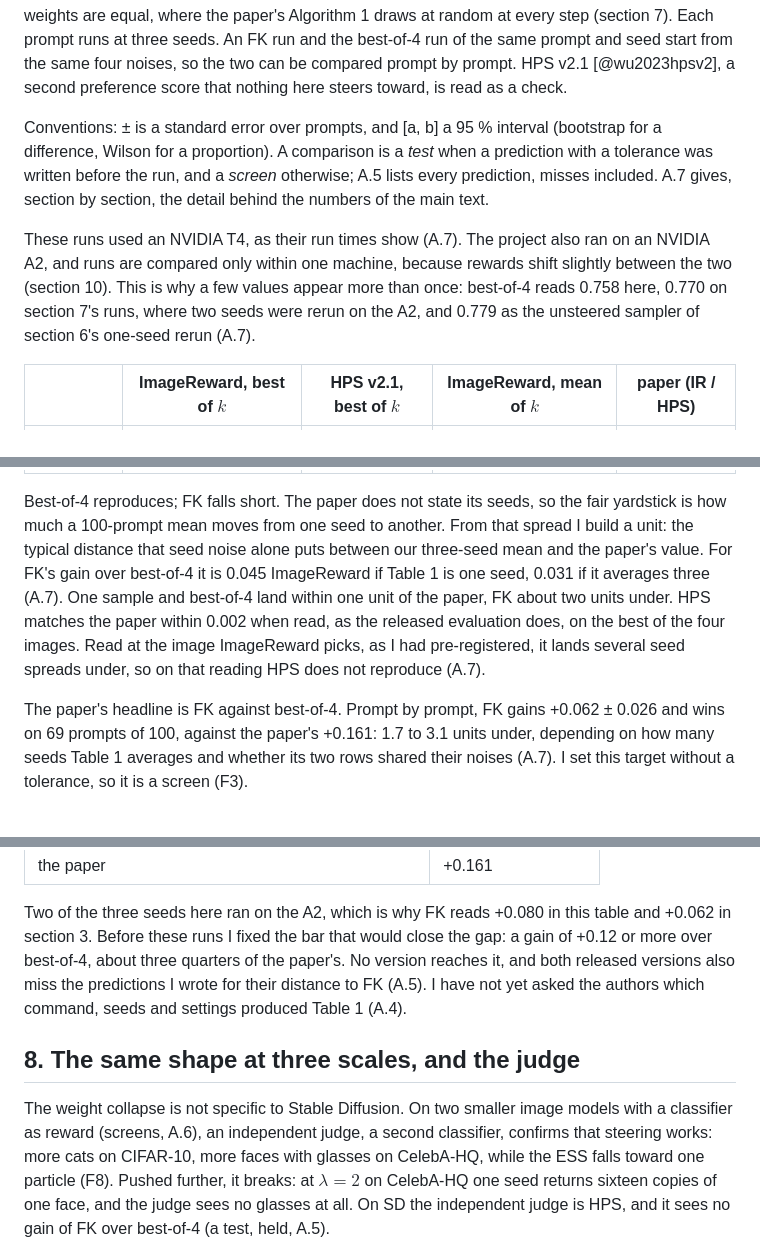
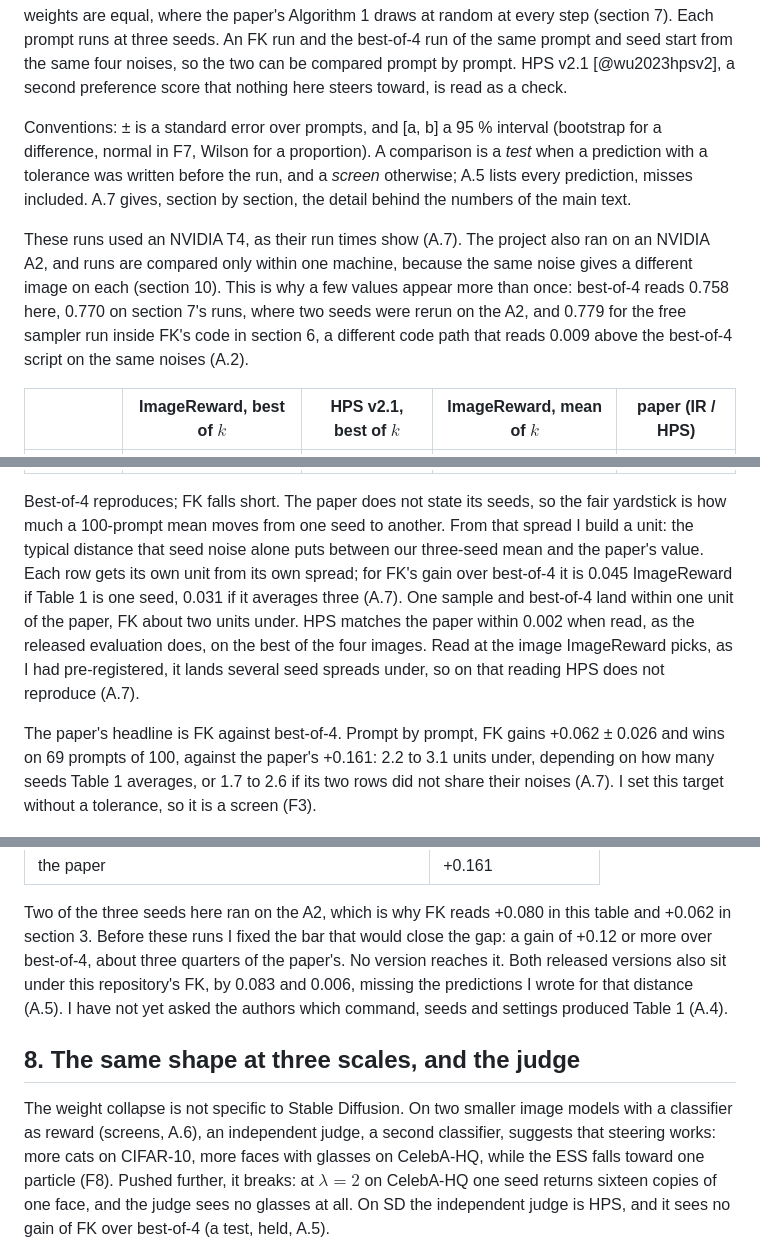
Before and after one commit to fogatogl/FK_steering_implementation, a Markdown page: docs/paper.md, 3 parts joined by grey strips. GitHub-like rendering.

```diff
--- a/docs/paper.md
+++ b/docs/paper.md
@@ -93,15 +93,16 @@ the two can be compared prompt by prompt. HPS v2.1 [@wu2023hpsv2], a second pref
 nothing here steers toward, is read as a check.
 
 Conventions: ± is a standard error over prompts, and [a, b] a 95 % interval (bootstrap for a
-difference, Wilson for a proportion). A comparison is a *test*
+difference, normal in F7, Wilson for a proportion). A comparison is a *test*
 when a prediction with a tolerance was written before the run, and a *screen* otherwise; A.5 lists
 every prediction, misses included. A.7 gives, section by section, the detail behind the numbers of the
 main text.
 
 These runs used an NVIDIA T4, as their run times show (A.7). The project also ran on an NVIDIA A2, and runs are compared only within
-one machine, because rewards shift slightly between the two (section 10). This is why a few values
+one machine, because the same noise gives a different image on each (section 10). This is why a few values
 appear more than once: best-of-4 reads 0.758 here, 0.770 on section 7's runs, where two seeds were
-rerun on the A2, and 0.779 as the unsteered sampler of section 6's one-seed rerun (A.7).
+rerun on the A2, and 0.779 for the free sampler run inside FK's code in section 6, a different code path that
+reads 0.009 above the best-of-4 script on the same noises (A.2).
 
 | | ImageReward, best of $k$ | HPS v2.1, best of $k$ | ImageReward, mean of $k$ | paper (IR / HPS) |
 |---|---|---|---|---|
@@ -111,16 +112,17 @@ rerun on the A2, and 0.779 as the unsteered sampler of section 6's one-seed reru
 
 Best-of-4 reproduces; FK falls short. The paper does not state its seeds, so the fair yardstick is how
 much a 100-prompt mean moves from one seed to another. From that spread I build a unit: the typical
-distance that seed noise alone puts between our three-seed mean and the paper's value. For FK's gain
-over best-of-4 it is 0.045 ImageReward if Table 1 is one seed, 0.031 if it averages three (A.7). One sample
+distance that seed noise alone puts between our three-seed mean and the paper's value. Each row gets its own
+unit from its own spread; for FK's gain over best-of-4 it is 0.045 ImageReward if Table 1 is one seed,
+0.031 if it averages three (A.7). One sample
 and best-of-4 land within one unit of the paper, FK about two units under. HPS matches the paper within
 0.002 when read, as the released evaluation does, on the best of the four images. Read at the image
 ImageReward picks, as I had pre-registered, it lands several seed spreads under, so on that reading
 HPS does not reproduce (A.7).
 
 The paper's headline is FK against best-of-4. Prompt by prompt, FK gains +0.062 ± 0.026 and wins on 69
-prompts of 100, against the paper's +0.161: 1.7 to 3.1 units under, depending on how many seeds Table 1
-averages and whether its two rows shared their noises (A.7). I set this target without a tolerance,
+prompts of 100, against the paper's +0.161: 2.2 to 3.1 units under, depending on how many seeds Table 1
+averages, or 1.7 to 2.6 if its two rows did not share their noises (A.7). I set this target without a tolerance,
 so it is a screen (F3).
 
 ![F3. ImageReward of the best image (left) and best HPS v2.1 of the k images (right), 100 prompts times three seeds, the paper's value as a dark tick. The error bars are the seed-to-seed spread of a one-seed mean, from which the text's unit is built.](../figures/f3_reproduction.png)
@@ -243,14 +247,14 @@ and FK 0.850 (each difference a test, A.5):
 
 Two of the three seeds here ran on the A2, which is why FK reads +0.080 in this table and +0.062 in
 section 3. Before these runs I fixed the bar that would close the gap: a gain of +0.12 or more over
-best-of-4, about three quarters of the paper's. No version reaches it, and both released versions also miss the predictions I wrote for
-their distance to FK (A.5). I have not yet asked the authors which command, seeds and settings produced
+best-of-4, about three quarters of the paper's. No version reaches it. Both released versions also sit under this repository's FK, by 0.083 and 0.006,
+missing the predictions I wrote for that distance (A.5). I have not yet asked the authors which command, seeds and settings produced
 Table 1 (A.4).
 
 ## 8. The same shape at three scales, and the judge
 
 The weight collapse is not specific to Stable Diffusion. On two smaller image models with a classifier
-as reward (screens, A.6), an independent judge, a second classifier, confirms that steering works:
+as reward (screens, A.6), an independent judge, a second classifier, suggests that steering works:
 more cats on CIFAR-10, more faces with glasses on CelebA-HQ, while the ESS falls toward one particle
 (F8). Pushed further, it breaks: at $\lambda = 2$ on CelebA-HQ one seed returns sixteen copies of one
 face, and the judge sees no glasses at all. On SD the independent judge is HPS, and it sees no gain of
```
Also changed, not shown: other parts of docs/paper.md (+27 -21 lines).
